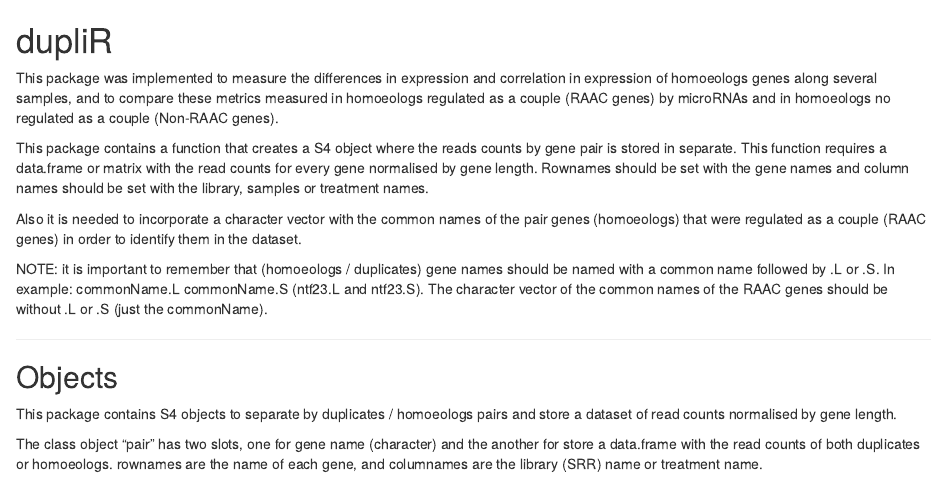
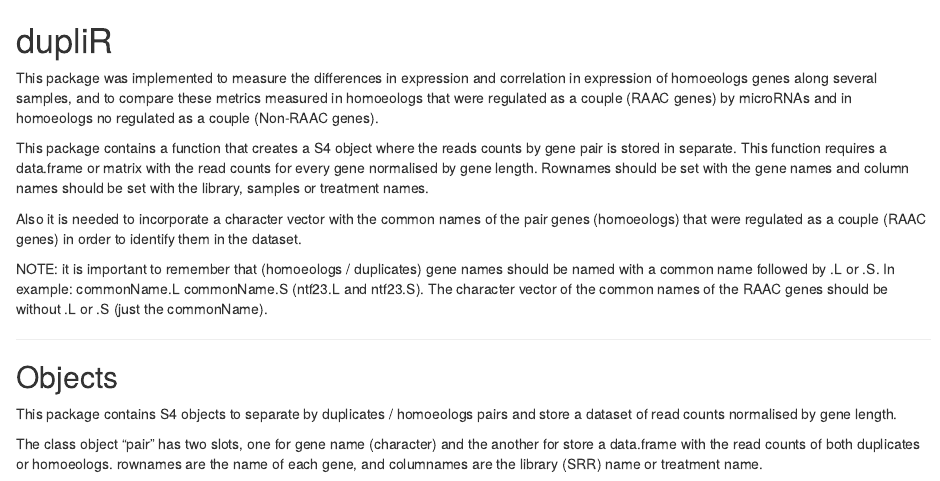
Before and after one commit to exseivier/dupliR, an R Markdown document (README.Rmd): the page in a window 1100 px wide, from its top. Rendered offline with R 4.5, knitr and Pandoc, with nearby package versions.

Commit message:
Update README.Rmd

```diff
--- a/README.Rmd
+++ b/README.Rmd
@@ -1,7 +1,7 @@
 dupliR
 ======
 
-This package was implemented to measure the differences in expression and correlation in expression of homoeologs genes along several samples, and to compare these metrics measured in homoeologs regulated as a couple (RAAC genes) by microRNAs and in homoeologs no regulated as a couple (Non-RAAC genes).
+This package was implemented to measure the differences in expression and correlation in expression of homoeologs genes along several samples, and to compare these metrics measured in homoeologs that were regulated as a couple (RAAC genes) by microRNAs and in homoeologs no regulated as a couple (Non-RAAC genes).
 
 This package contains a function that creates a S4 object where the reads counts by gene pair is stored in separate. This function requires a data.frame or matrix with the read counts for every gene normalised by gene length. Rownames should be set with the gene names and column names should be set with the library, samples or treatment names.
 
```
